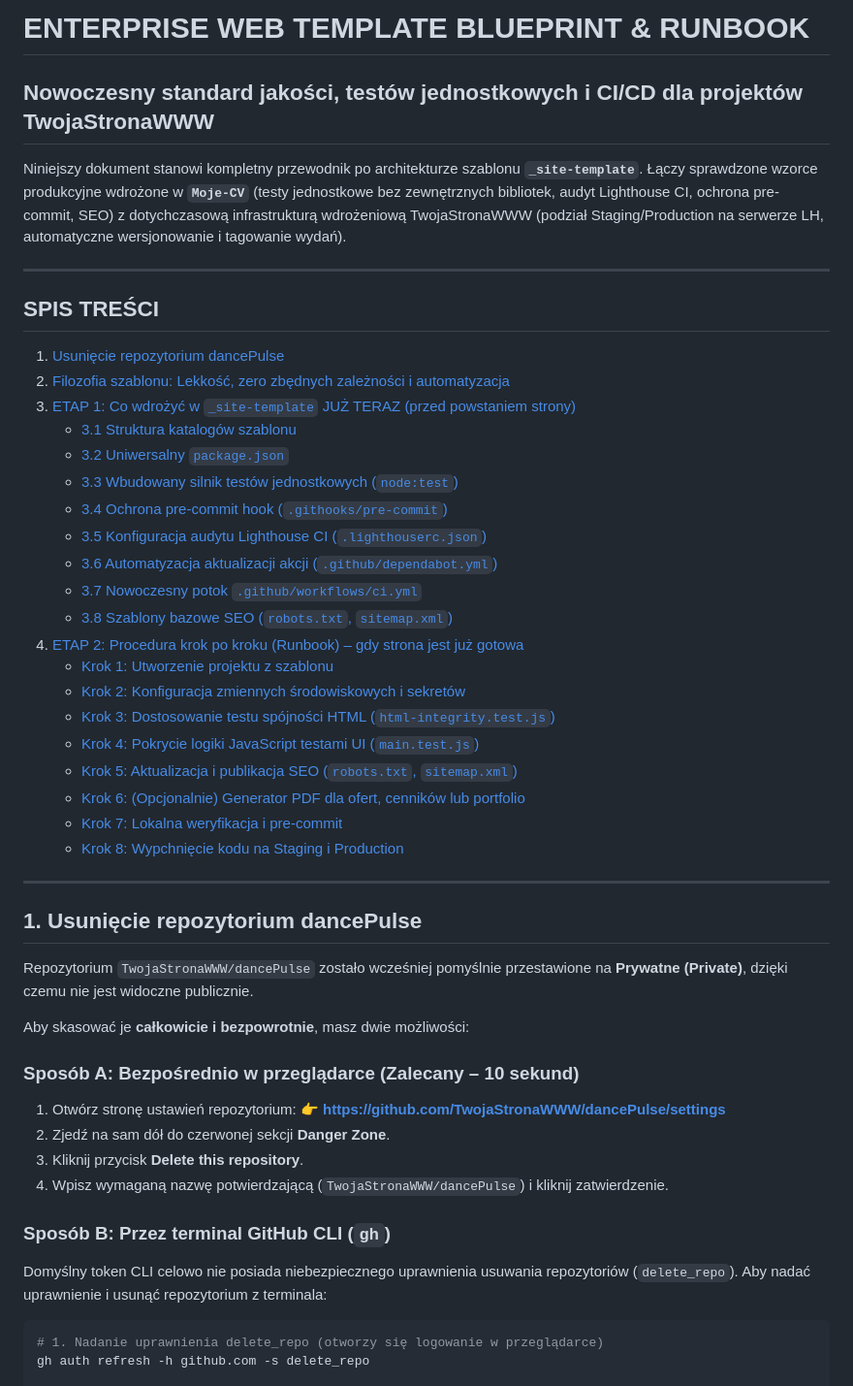
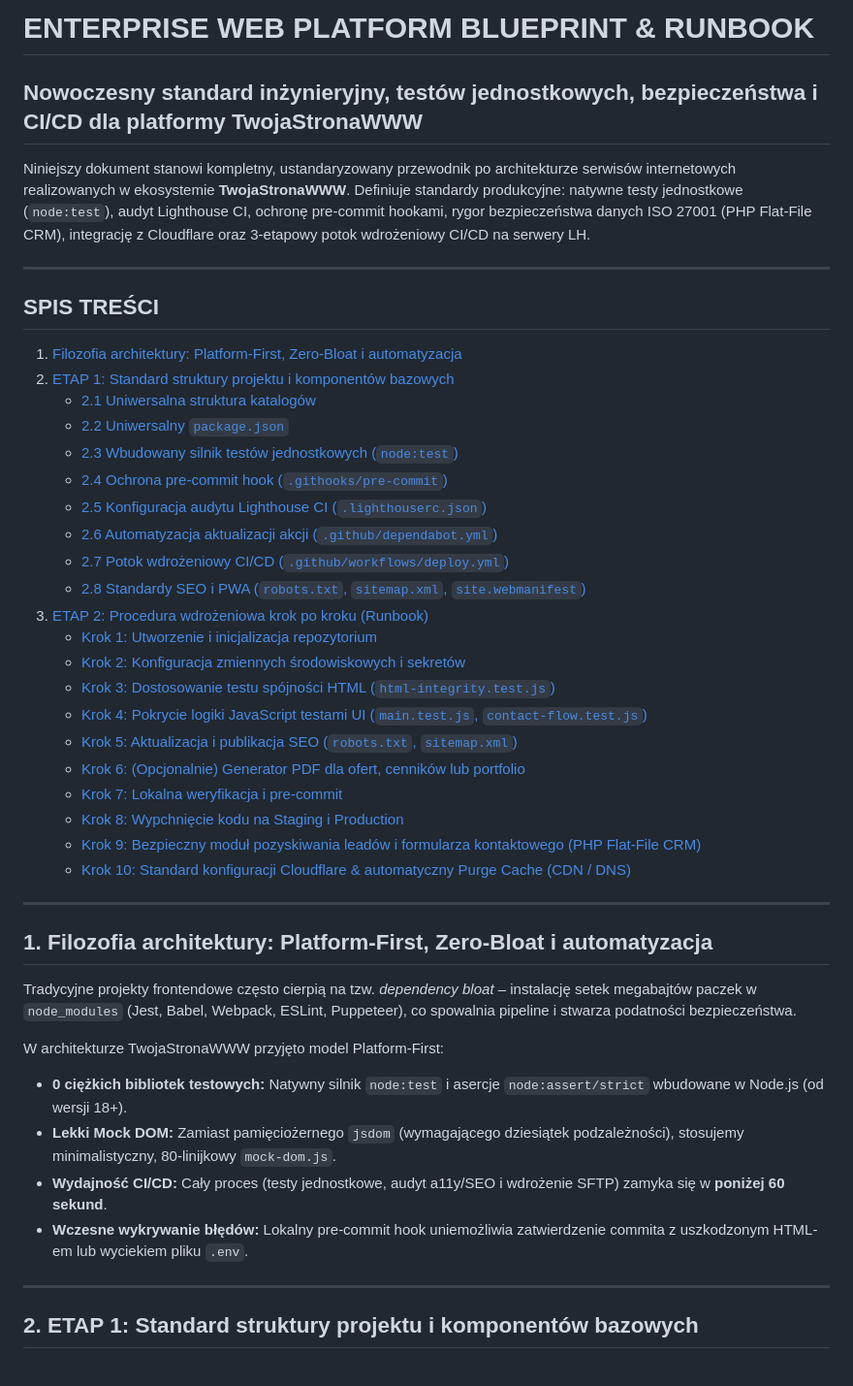
Before and after one commit to TwojaStronaWWW/fuegolingua, a Markdown page: BLUEPRINT.md, the part around one of its changes. Shown at 97% size. Drawn GitHub-style.

Commit message:
docs(blueprint): standaryzacja dokumentu architektonicznego i usuniecie odniesien historycznych

````diff
--- a/BLUEPRINT.md
+++ b/BLUEPRINT.md
@@ -1,50 +1,46 @@
-# ENTERPRISE WEB TEMPLATE BLUEPRINT & RUNBOOK
-## Nowoczesny standard jakości, testów jednostkowych i CI/CD dla projektów TwojaStronaWWW
+# ENTERPRISE WEB PLATFORM BLUEPRINT & RUNBOOK
+## Nowoczesny standard inżynieryjny, testów jednostkowych, bezpieczeństwa i CI/CD dla platformy TwojaStronaWWW
 
-Niniejszy dokument stanowi kompletny przewodnik po architekturze szablonu **`_site-template`**. Łączy sprawdzone wzorce produkcyjne wdrożone w **`Moje-CV`** (testy jednostkowe bez zewnętrznych bibliotek, audyt Lighthouse CI, ochrona pre-commit, SEO) z dotychczasową infrastrukturą wdrożeniową TwojaStronaWWW (podział Staging/Production na serwerze LH, automatyczne wersjonowanie i tagowanie wydań).
+Niniejszy dokument stanowi kompletny, ustandaryzowany przewodnik po architekturze serwisów internetowych realizowanych w ekosystemie **TwojaStronaWWW**. Definiuje standardy produkcyjne: natywne testy jednostkowe (`node:test`), audyt Lighthouse CI, ochronę pre-commit hookami, rygor bezpieczeństwa danych ISO 27001 (PHP Flat-File CRM), integrację z Cloudflare oraz 3-etapowy potok wdrożeniowy CI/CD na serwery LH.
 
 ---
 
 ## SPIS TREŚCI
-1. [Usunięcie repozytorium dancePulse](#1-usunięcie-repozytorium-dancepulse)
-2. [Filozofia szablonu: Lekkość, zero zbędnych zależności i automatyzacja](#2-filozofia-szablonu)
-3. [ETAP 1: Co wdrożyć w `_site-template` JUŻ TERAZ (przed powstaniem strony)](#3-etap-1-co-wdrożyć-w-_site-template-już-teraz)
-   - [3.1 Struktura katalogów szablonu](#31-struktura-katalogów-szablonu)
-   - [3.2 Uniwersalny `package.json`](#32-uniwersalny-packagejson)
-   - [3.3 Wbudowany silnik testów jednostkowych (`node:test`)](#33-wbudowany-silnik-testów-jednostkowych-nodetest)
-   - [3.4 Ochrona pre-commit hook (`.githooks/pre-commit`)](#34-ochrona-pre-commit-hook-githookspre-commit)
-   - [3.5 Konfiguracja audytu Lighthouse CI (`.lighthouserc.json`)](#35-konfiguracja-audytu-lighthouse-ci-lighthousercjson)
-   - [3.6 Automatyzacja aktualizacji akcji (`.github/dependabot.yml`)](#36-automatyzacja-aktualizacji-akcji-githubdependabotyml)
-   - [3.7 Nowoczesny potok `.github/workflows/ci.yml`](#37-nowoczesny-potok-githubworkflowsciyml)
-   - [3.8 Szablony bazowe SEO (`robots.txt`, `sitemap.xml`)](#38-szablony-bazowe-seo-robotstxt-sitemapxml)
-4. [ETAP 2: Procedura krok po kroku (Runbook) – gdy strona jest już gotowa](#4-etap-2-procedura-krok-po-kroku-runbook)
-   - [Krok 1: Utworzenie projektu z szablonu](#krok-1-utworzenie-projektu-z-szablonu)
+1. [Filozofia architektury: Platform-First, Zero-Bloat i automatyzacja](#1-filozofia-architektury-platform-first-zero-bloat-i-automatyzacja)
+2. [ETAP 1: Standard struktury projektu i komponentów bazowych](#2-etap-1-standard-struktury-projektu-i-komponentów-bazowych)
+   - [2.1 Uniwersalna struktura katalogów](#21-uniwersalna-struktura-katalogów)
+   - [2.2 Uniwersalny `package.json`](#22-uniwersalny-packagejson)
+   - [2.3 Wbudowany silnik testów jednostkowych (`node:test`)](#23-wbudowany-silnik-testów-jednostkowych-nodetest)
+   - [2.4 Ochrona pre-commit hook (`.githooks/pre-commit`)](#24-ochrona-pre-commit-hook-githookspre-commit)
+   - [2.5 Konfiguracja audytu Lighthouse CI (`.lighthouserc.json`)](#25-konfiguracja-audytu-lighthouse-ci-lighthousercjson)
+   - [2.6 Automatyzacja aktualizacji akcji (`.github/dependabot.yml`)](#26-automatyzacja-aktualizacji-akcji-githubdependabotyml)
+   - [2.7 Potok wdrożeniowy CI/CD (`.github/workflows/deploy.yml`)](#27-potok-wdrożeniowy-cicd-githubworkflowsdeployyml)
+   - [2.8 Standardy SEO i PWA (`robots.txt`, `sitemap.xml`, `site.webmanifest`)](#28-standardy-seo-i-pwa-robotstxt-sitemapxml-sitewebmanifest)
+3. [ETAP 2: Procedura wdrożeniowa krok po kroku (Runbook)](#3-etap-2-procedura-wdrożeniowa-krok-po-kroku-runbook)
+   - [Krok 1: Utworzenie i inicjalizacja repozytorium](#krok-1-utworzenie-i-inicjalizacja-repozytorium)
    - [Krok 2: Konfiguracja zmiennych środowiskowych i sekretów](#krok-2-konfiguracja-zmiennych-środowiskowych-i-sekretów)
    - [Krok 3: Dostosowanie testu spójności HTML (`html-integrity.test.js`)](#krok-3-dostosowanie-testu-spójności-html-html-integritytestjs)
-   - [Krok 4: Pokrycie logiki JavaScript testami UI (`main.test.js`)](#krok-4-pokrycie-logiki-javascript-testami-ui-maintestjs)
+   - [Krok 4: Pokrycie logiki JavaScript testami UI (`main.test.js`, `contact-flow.test.js`)](#krok-4-pokrycie-logiki-javascript-testami-ui-maintestjs-contact-flowtestjs)
    - [Krok 5: Aktualizacja i publikacja SEO (`robots.txt`, `sitemap.xml`)](#krok-5-aktualizacja-i-publikacja-seo-robotstxt-sitemapxml)
    - [Krok 6: (Opcjonalnie) Generator PDF dla ofert, cenników lub portfolio](#krok-6-opcjonalnie-generator-pdf-dla-ofert-cenników-lub-portfolio)
    - [Krok 7: Lokalna weryfikacja i pre-commit](#krok-7-lokalna-weryfikacja-i-pre-commit)
    - [Krok 8: Wypchnięcie kodu na Staging i Production](#krok-8-wypchnięcie-kodu-na-staging-i-production)
+   - [Krok 9: Bezpieczny moduł pozyskiwania leadów i formularza kontaktowego (PHP Flat-File CRM)](#krok-9-bezpieczny-moduł-pozyskiwania-leadów-i-formularza-kontaktowego-php-flat-file-crm)
+   - [Krok 10: Standard konfiguracji Cloudflare & automatyczny Purge Cache (CDN / DNS)](#krok-10-standard-konfiguracji-cloudflare--automatyczny-purge-cache-cdn--dns)
 
 ---
 
-## 1. Usunięcie repozytorium dancePulse
+## 1. Filozofia architektury: Platform-First, Zero-Bloat i automatyzacja
 
-Repozytorium `TwojaStronaWWW/dancePulse` zostało wcześniej pomyślnie przestawione na **Prywatne (Private)**, dzięki czemu nie jest widoczne publicznie.
+Tradycyjne projekty frontendowe często cierpią na tzw. *dependency bloat* – instalację setek megabajtów paczek w `node_modules` (Jest, Babel, Webpack, ESLint, Puppeteer), co spowalnia pipeline i stwarza podatności bezpieczeństwa.
 
-Aby skasować je **całkowicie i bezpowrotnie**, masz dwie możliwości:
+W architekturze TwojaStronaWWW przyjęto model Platform-First:
+- **0 ciężkich bibliotek testowych:** Natywny silnik `node:test` i asercje `node:assert/strict` wbudowane w Node.js (od wersji 18+).
+- **Lekki Mock DOM:** Zamiast pamięciożernego `jsdom` (wymagającego dziesiątek podzależności), stosujemy minimalistyczny, 80-linijkowy `mock-dom.js`.
+- **Wydajność CI/CD:** Cały proces (testy jednostkowe, audyt a11y/SEO i wdrożenie SFTP) zamyka się w **poniżej 60 sekund**.
+- **Wczesne wykrywanie błędów:** Lokalny pre-commit hook uniemożliwia zatwierdzenie commita z uszkodzonym HTML-em lub wyciekiem pliku `.env`.
 
-### Sposób A: Bezpośrednio w przeglądarce (Zalecany – 10 sekund)
-1. Otwórz stronę ustawień repozytorium:
-   👉 **[https://github.com/TwojaStronaWWW/dancePulse/settings](https://github.com/TwojaStronaWWW/dancePulse/settings)**
-2. Zjedź na sam dół do czerwonej sekcji **Danger Zone**.
-3. Kliknij przycisk **Delete this repository**.
-4. Wpisz wymaganą nazwę potwierdzającą (`TwojaStronaWWW/dancePulse`) i kliknij zatwierdzenie.
+---
 
-### Sposób B: Przez terminal GitHub CLI (`gh`)
-Domyślny token CLI celowo nie posiada niebezpiecznego uprawnienia usuwania repozytoriów (`delete_repo`). Aby nadać uprawnienie i usunąć repozytorium z terminala:
-```bash
-# 1. Nadanie uprawnienia delete_repo (otworzy się logowanie w przeglądarce)
-gh auth refresh -h github.com -s delete_repo
+## 2. ETAP 1: Standard struktury projektu i komponentów bazowych
 
````
Also changed, not shown: other parts of BLUEPRINT.md (+102 -92 lines), README.md (+1 -1 lines).
